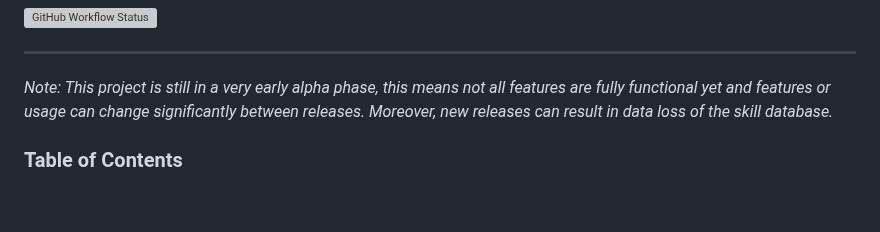
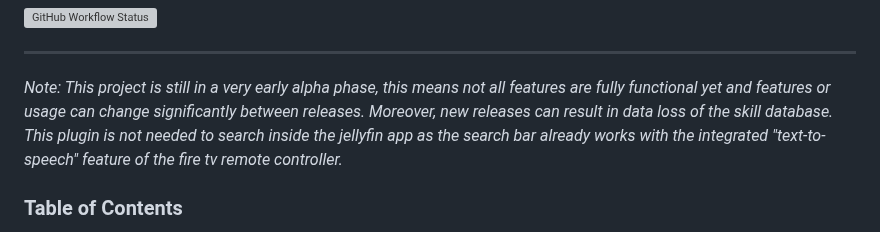
Before and after one commit to infinityofspace/jellyfin_alexa_skill, a Markdown page: Readme.md, the part around the change. Rendered like a GitHub page; blank space fills up the shorter version; grey boxes are pictures that could not be loaded.

Commit message:
Update Readme.md
Added hint for users wanting to use alexa throughout jellyfin.

```diff
--- a/Readme.md
+++ b/Readme.md
@@ -14,7 +14,7 @@ Selfhosted Alexa media player skill for Jellyfin
 
 _Note: This project is still in a very early alpha phase, this means not all features are fully functional yet and
 features or usage can change significantly between releases. Moreover, new releases can result in data loss of the skill
-database._
+database. This plugin is not needed to search inside the jellyfin app as the search bar already works with the integrated "text-to-speech" feature of the fire tv remote controller._
 
 ### Table of Contents
 
```
